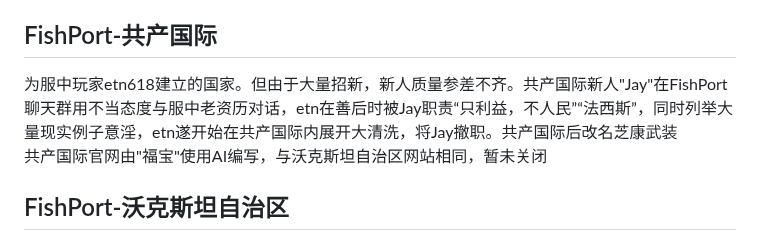
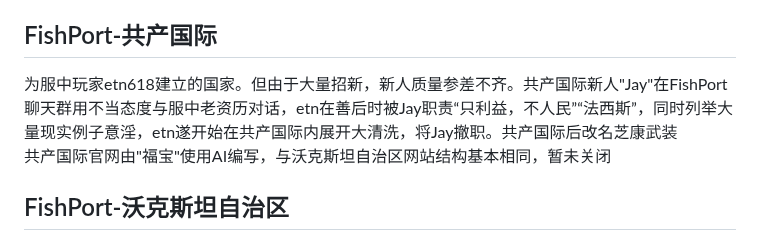
Before and after one commit to ColvinWest054554/WalksteinSiteCCB, a Markdown page: README.md, the part around the change. Rendered like a GitHub page.

Commit message:
Revise README sections for clarity
Updated the description of the '共产国际' and '沃克斯坦自治区' sections for clarity and accuracy.

```diff
--- a/README.md
+++ b/README.md
@@ -7,7 +7,7 @@
 <h2>FishPort-共产国际</h2>
 
 <p>为服中玩家etn618建立的国家。但由于大量招新，新人质量参差不齐。共产国际新人"Jay"在FishPort聊天群用不当态度与服中老资历对话，etn在善后时被Jay职责“只利益，不人民”“法西斯”，同时列举大量现实例子意淫，etn遂开始在共产国际内展开大清洗，将Jay撤职。共产国际后改名芝康武装
-<br/>共产国际官网由"福宝"使用AI编写，与沃克斯坦自治区网站相同，暂未关闭
+<br/>共产国际官网由"福宝"使用AI编写，与沃克斯坦自治区网站结构基本相同，暂未关闭
 
 <h2>FishPort-沃克斯坦自治区</h2>
 <p>为FishPort服务器由"福宝"建立的城镇，归属于布里吉斯。<br/>
```
